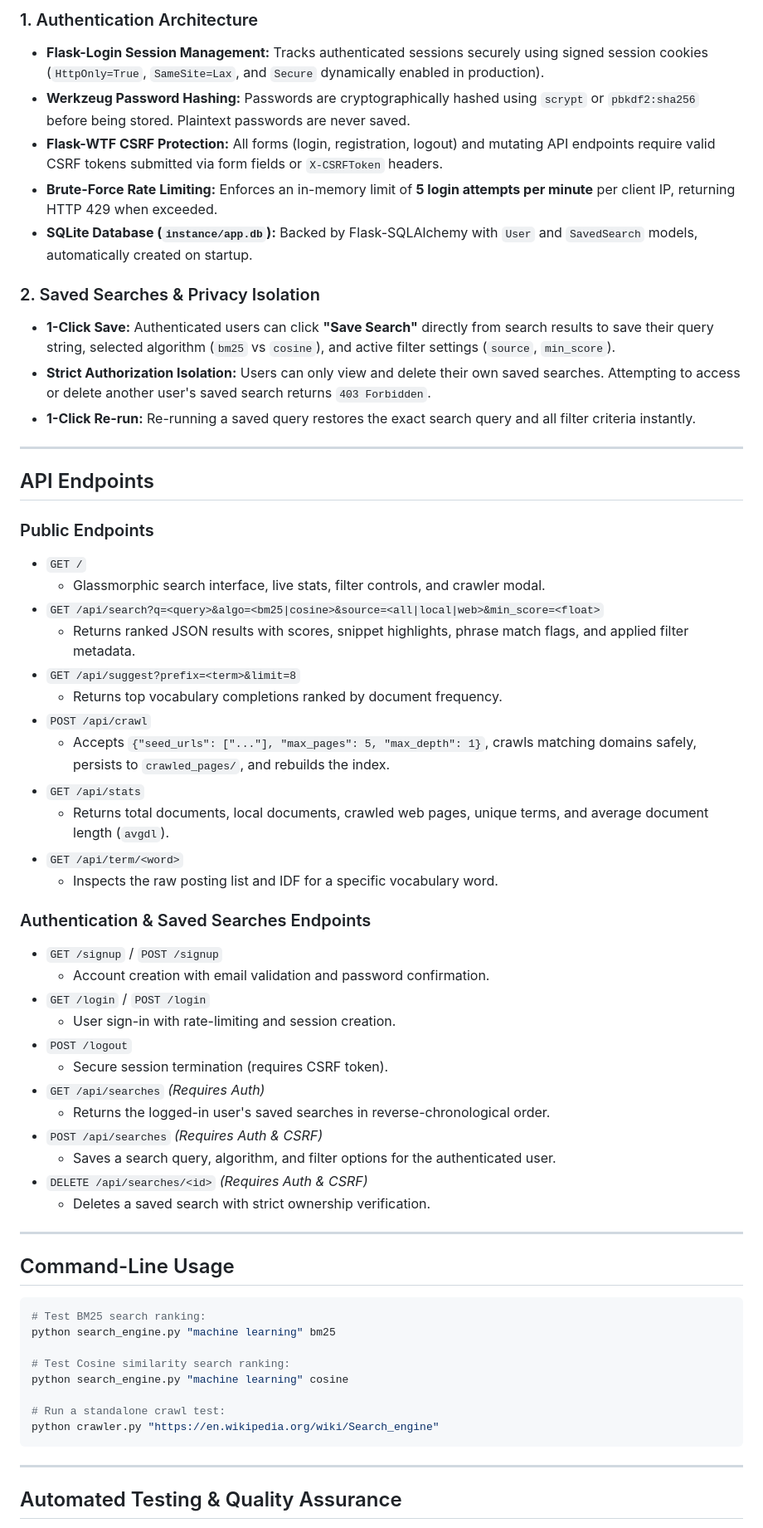
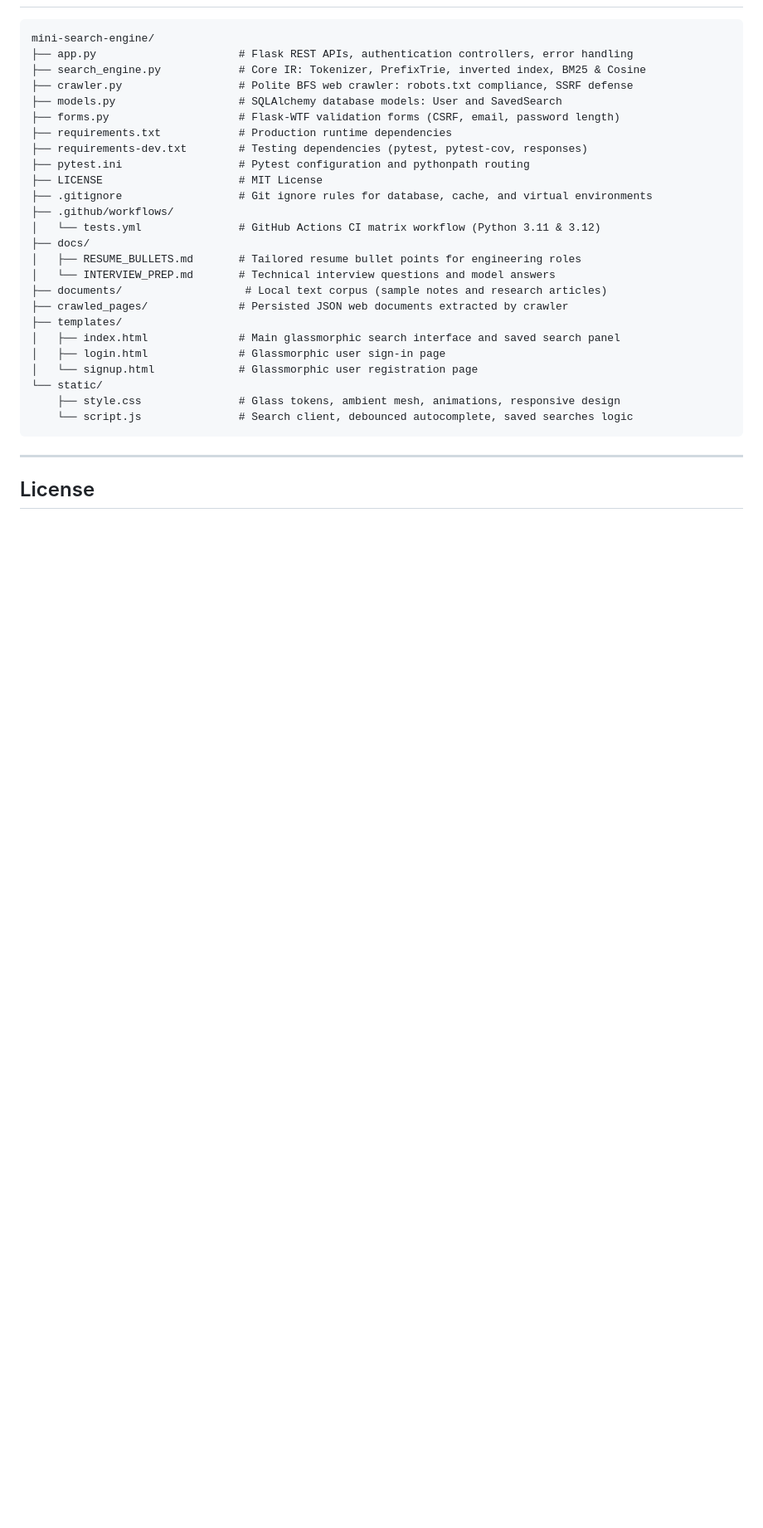
Before and after one commit to poshiyaharsh/Mini-Search-Engine, a Markdown page: README.md, the part around one of its changes. Shown at 83% size. Drawn GitHub-style; blank space fills up the shorter version.

Commit message:
Add portfolio polish: skimmable README with Mermaid architecture, visual demo, MIT license, resume bullets, and interview guide

````diff
--- a/README.md
+++ b/README.md
@@ -141,63 +206,31 @@ The search engine features full user authentication and personal query bookmarki
-### 1. Authentication Architecture
-- **Flask-Login Session Management:** Tracks authenticated sessions securely using signed session cookies (`HttpOnly=True`, `SameSite=Lax`, and `Secure` dynamically enabled in production).
-- **Werkzeug Password Hashing:** Passwords are cryptographically hashed using `scrypt` or `pbkdf2:sha256` before being stored. Plaintext passwords are never saved.
-- **Flask-WTF CSRF Protection:** All forms (login, registration, logout) and mutating API endpoints require valid CSRF tokens submitted via form fields or `X-CSRFToken` headers.
-- **Brute-Force Rate Limiting:** Enforces an in-memory limit of **5 login attempts per minute** per client IP, returning HTTP 429 when exceeded.
-- **SQLite Database (`instance/app.db`):** Backed by Flask-SQLAlchemy with `User` and `SavedSearch` models, automatically created on startup.
-
-### 2. Saved Searches & Privacy Isolation
-- **1-Click Save:** Authenticated users can click **"Save Search"** directly from search results to save their query string, selected algorithm (`bm25` vs `cosine`), and active filter settings (`source`, `min_score`).
-- **Strict Authorization Isolation:** Users can only view and delete their own saved searches. Attempting to access or delete another user's saved search returns `403 Forbidden`.
-- **1-Click Re-run:** Re-running a saved query restores the exact search query and all filter criteria instantly.
-
----
-
-## API Endpoints
-
-### Public Endpoints
-- `GET /`
-  - Glassmorphic search interface, live stats, filter controls, and crawler modal.
-- `GET /api/search?q=<query>&algo=<bm25|cosine>&source=<all|local|web>&min_score=<float>`
-  - Returns ranked JSON results with scores, snippet highlights, phrase match flags, and applied filter metadata.
-- `GET /api/suggest?prefix=<term>&limit=8`
-  - Returns top vocabulary completions ranked by document frequency.
-- `POST /api/crawl`
-  - Accepts `{"seed_urls": ["..."], "max_pages": 5, "max_depth": 1}`, crawls matching domains safely, persists to `crawled_pages/`, and rebuilds the index.
-- `GET /api/stats`
-  - Returns total documents, local documents, crawled web pages, unique terms, and average document length (`avgdl`).
-- `GET /api/term/<word>`
-  - Inspects the raw posting list and IDF for a specific vocabulary word.
-
-### Authentication & Saved Searches Endpoints
-- `GET /signup` / `POST /signup`
-  - Account creation with email validation and password confirmation.
-- `GET /login` / `POST /login`
-  - User sign-in with rate-limiting and session creation.
-- `POST /logout`
-  - Secure session termination (requires CSRF token).
-- `GET /api/searches` *(Requires Auth)*
-  - Returns the logged-in user's saved searches in reverse-chronological order.
-- `POST /api/searches` *(Requires Auth & CSRF)*
-  - Saves a search query, algorithm, and filter options for the authenticated user.
-- `DELETE /api/searches/<id>` *(Requires Auth & CSRF)*
-  - Deletes a saved search with strict ownership verification.
-
----
-
-## Command-Line Usage
-
-```bash
-# Test BM25 search ranking:
-python search_engine.py "machine learning" bm25
-
-# Test Cosine similarity search ranking:
-python search_engine.py "machine learning" cosine
-
-# Run a standalone crawl test:
-python crawler.py "https://en.wikipedia.org/wiki/Search_engine"
+mini-search-engine/
+├── app.py                      # Flask REST APIs, authentication controllers, error handling
+├── search_engine.py            # Core IR: Tokenizer, PrefixTrie, inverted index, BM25 & Cosine
+├── crawler.py                  # Polite BFS web crawler: robots.txt compliance, SSRF defense
+├── models.py                   # SQLAlchemy database models: User and SavedSearch
+├── forms.py                    # Flask-WTF validation forms (CSRF, email, password length)
+├── requirements.txt            # Production runtime dependencies
+├── requirements-dev.txt        # Testing dependencies (pytest, pytest-cov, responses)
+├── pytest.ini                  # Pytest configuration and pythonpath routing
+├── LICENSE                     # MIT License
+├── .gitignore                  # Git ignore rules for database, cache, and virtual environments
+├── .github/workflows/
+│   └── tests.yml               # GitHub Actions CI matrix workflow (Python 3.11 & 3.12)
+├── docs/
+│   ├── RESUME_BULLETS.md       # Tailored resume bullet points for engineering roles
+│   └── INTERVIEW_PREP.md       # Technical interview questions and model answers
+├── documents/                   # Local text corpus (sample notes and research articles)
+├── crawled_pages/              # Persisted JSON web documents extracted by crawler
+├── templates/
+│   ├── index.html              # Main glassmorphic search interface and saved search panel
+│   ├── login.html              # Glassmorphic user sign-in page
+│   └── signup.html             # Glassmorphic user registration page
+└── static/
+    ├── style.css               # Glass tokens, ambient mesh, animations, responsive design
+    └── script.js               # Search client, debounced autocomplete, saved searches logic
 ```
 
 ---
 
-## Automated Testing & Quality Assurance
+## License
 
````
Also changed, not shown: other parts of README.md (+188 -169 lines), docs/INTERVIEW_PREP.md (added, +63 -0 lines), docs/RESUME_BULLETS.md (added, +33 -0 lines), docs/demo.png (added), 2 other files.
